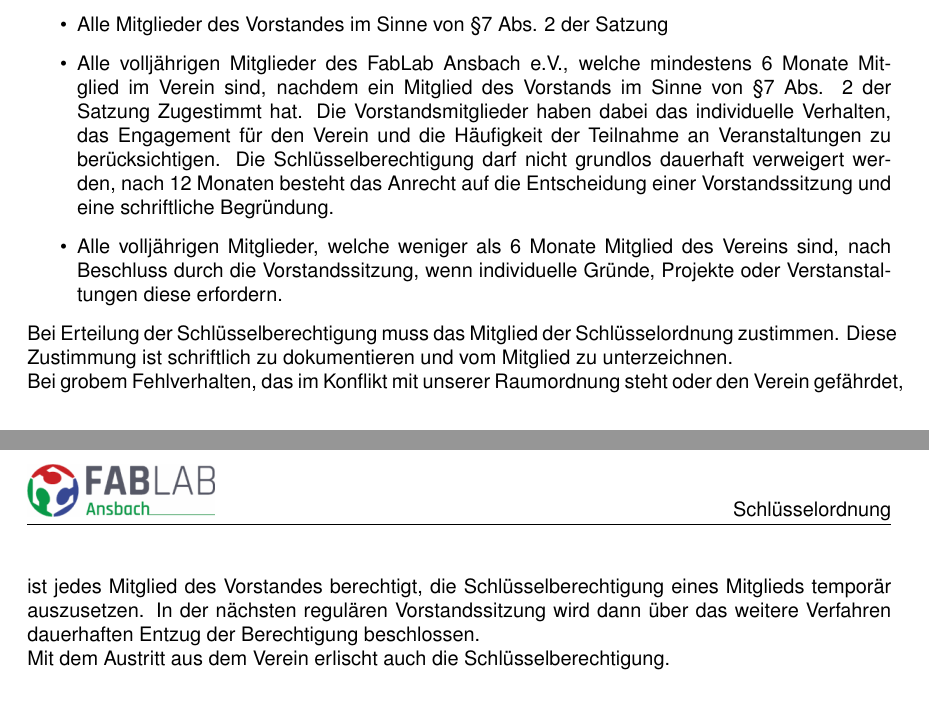
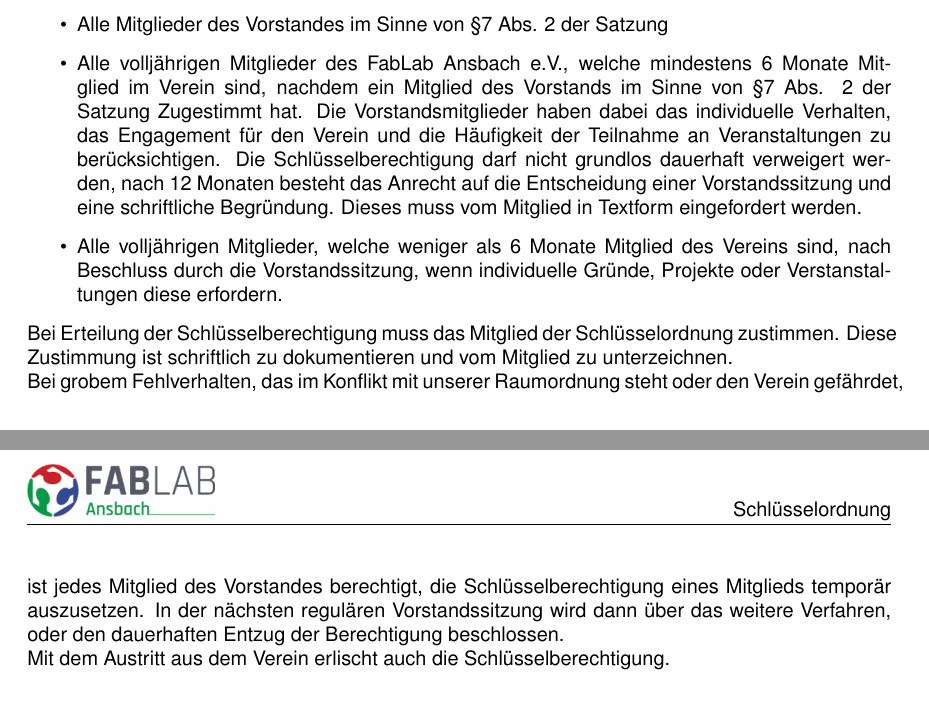
Before and after one commit to FabLab-Ansbach/documents, a LaTeX document (src/schluesselordnung.tex): two parts of pages 1 and 2 of 3, joined at a grey line, cut so that both start at the same text. Compiled offline with pdfLaTeX.

Commit message:
Update key authorization process in document

```diff
--- a/src/schluesselordnung.tex
+++ b/src/schluesselordnung.tex
@@ -16,11 +16,11 @@ Die Schlüsselberechtigung enthält nur das Recht, den Raum aufzusperren, sonder
 Berechtigt, einen Schlüssel zu erhalten sind
 \begin{itemize}
     \item Alle Mitglieder des Vorstandes im Sinne von §7 Abs. 2 der Satzung
-    \item Alle volljährigen Mitglieder des FabLab Ansbach e.V., welche mindestens 6 Monate Mitglied im Verein sind, nachdem ein Mitglied des Vorstands im Sinne von §7 Abs. 2 der Satzung Zugestimmt hat. Die Vorstandsmitglieder haben dabei das individuelle Verhalten, das Engagement für den Verein und die Häufigkeit der Teilnahme an Veranstaltungen zu berücksichtigen. Die Schlüsselberechtigung darf nicht grundlos dauerhaft verweigert werden, nach 12 Monaten besteht das Anrecht auf die Entscheidung einer Vorstandssitzung und eine schriftliche Begründung.
+    \item Alle volljährigen Mitglieder des FabLab Ansbach e.V., welche mindestens 6 Monate Mitglied im Verein sind, nachdem ein Mitglied des Vorstands im Sinne von §7 Abs. 2 der Satzung Zugestimmt hat. Die Vorstandsmitglieder haben dabei das individuelle Verhalten, das Engagement für den Verein und die Häufigkeit der Teilnahme an Veranstaltungen zu berücksichtigen. Die Schlüsselberechtigung darf nicht grundlos dauerhaft verweigert werden, nach 12 Monaten besteht das Anrecht auf die Entscheidung einer Vorstandssitzung und eine schriftliche Begründung. Dieses muss vom Mitglied in Textform eingefordert werden.
     \item Alle volljährigen Mitglieder, welche weniger als 6 Monate Mitglied des Vereins sind, nach Beschluss durch die Vorstandssitzung, wenn individuelle Gründe, Projekte oder Verstanstaltungen diese erfordern.
 \end{itemize}
 Bei Erteilung der Schlüsselberechtigung muss das Mitglied der Schlüsselordnung zustimmen. Diese Zustimmung ist schriftlich zu dokumentieren und vom Mitglied zu unterzeichnen.\\
-Bei grobem Fehlverhalten, das im Konflikt mit unserer Raumordnung steht oder den Verein gefährdet,  ist jedes Mitglied des Vorstandes berechtigt, die Schlüsselberechtigung eines Mitglieds temporär auszusetzen. In der nächsten regulären Vorstandssitzung wird dann über das weitere Verfahren dauerhaften Entzug der Berechtigung beschlossen.\\
+Bei grobem Fehlverhalten, das im Konflikt mit unserer Raumordnung steht oder den Verein gefährdet,  ist jedes Mitglied des Vorstandes berechtigt, die Schlüsselberechtigung eines Mitglieds temporär auszusetzen. In der nächsten regulären Vorstandssitzung wird dann über das weitere Verfahren, oder den dauerhaften Entzug der Berechtigung beschlossen.\\
 Mit dem Austritt aus dem Verein erlischt auch die Schlüsselberechtigung.
 
 \section{Verteilung der Schlüssel}
```
